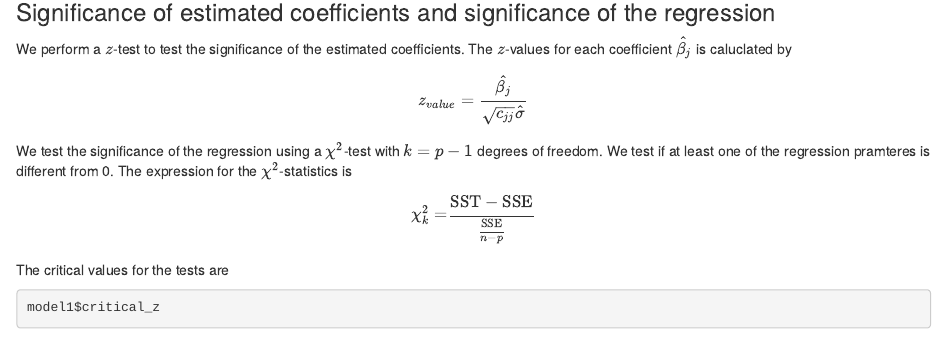
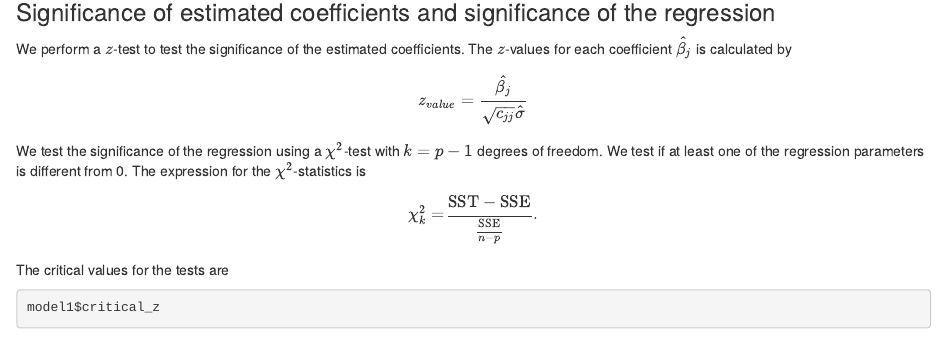
Before and after one commit to martems/TMA4315-Project1, an R Markdown document (Project1.Rmd): the page in a window 1100 px wide, from 2970 px down. Rendered offline with R 4.5, knitr and Pandoc, with nearby package versions; drawn as R Markdown's standard HTML page in place of the format the file asks for; some code elsewhere in the file could not run offline.

Commit message:
Change significance tests

````diff
--- a/Project1.Rmd
+++ b/Project1.Rmd
@@ -144,11 +144,15 @@ model1$std_error_coeff
 
 ### Significance of estimated coefficients and significance of the regression
 
-We perform a $z$-test to test the significance of the estimated coefficients. The $z$-values for each coefficient $\hat{\beta_j}$ is caluclated by
-$$z_{value}=\frac{\hat{\beta_j}}{\sqrt{c_{jj}}\hat{\sigma}}$$
+We perform a $z$-test to test the significance of the estimated coefficients. The $z$-values for each coefficient $\hat{\beta_j}$ is calculated by
+$$
+z_{value} = \frac{\hat{\beta_j}}{\sqrt{c_{jj}} \hat{\sigma}}
+$$
 
-We test the significance of the regression using a $\chi^2$-test with $k=p-1$ degrees of freedom. We test if at least one of the regression pramteres is different from 0. The expression for the $\chi^2$-statistics is
-$$\chi_k^2=\frac{\text{SST}-\text{SSE}}{\frac{\text{SSE}}{n-p}}$$
+We test the significance of the regression using a $\chi^2$-test with $k = p - 1$ degrees of freedom. We test if at least one of the regression parameters is different from 0. The expression for the $\chi^2$-statistics is
+$$
+\chi_k^2 = \frac{\text{SST} - \text{SSE}} {\frac{\text{SSE}}{n - p}}.
+$$
 The critical values for the tests are
 ```{r}
 model1$critical_z
````
